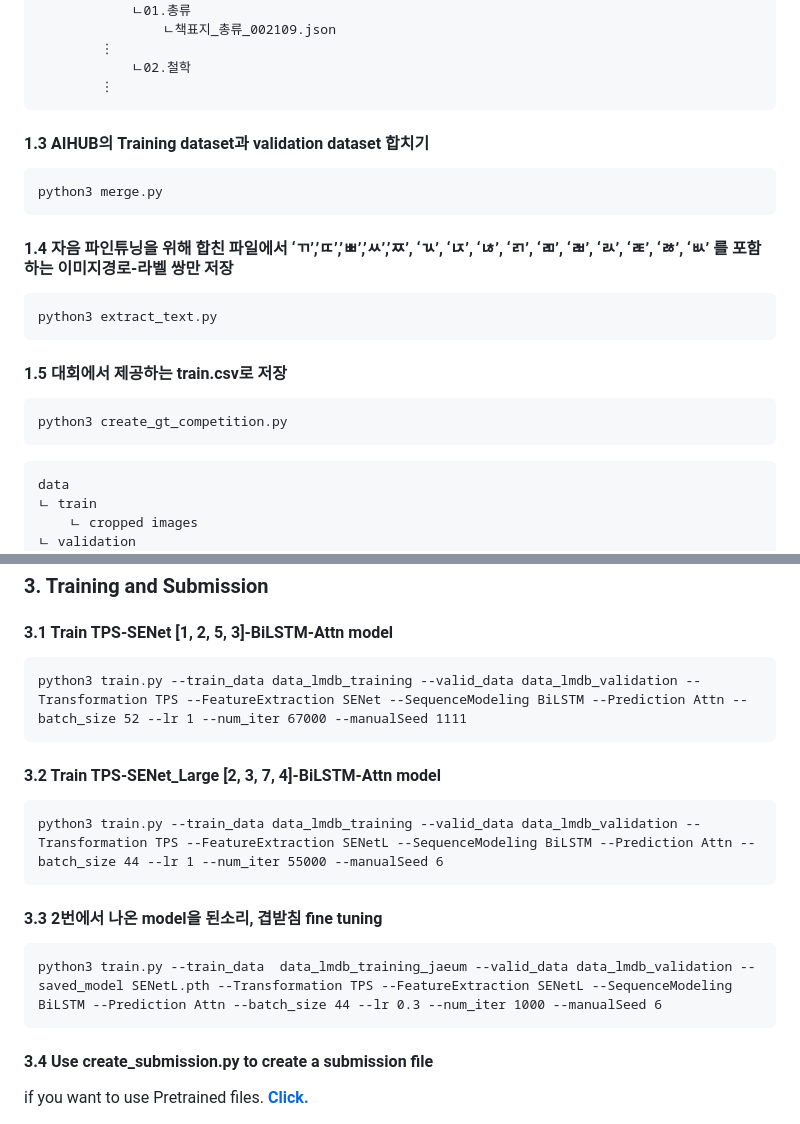
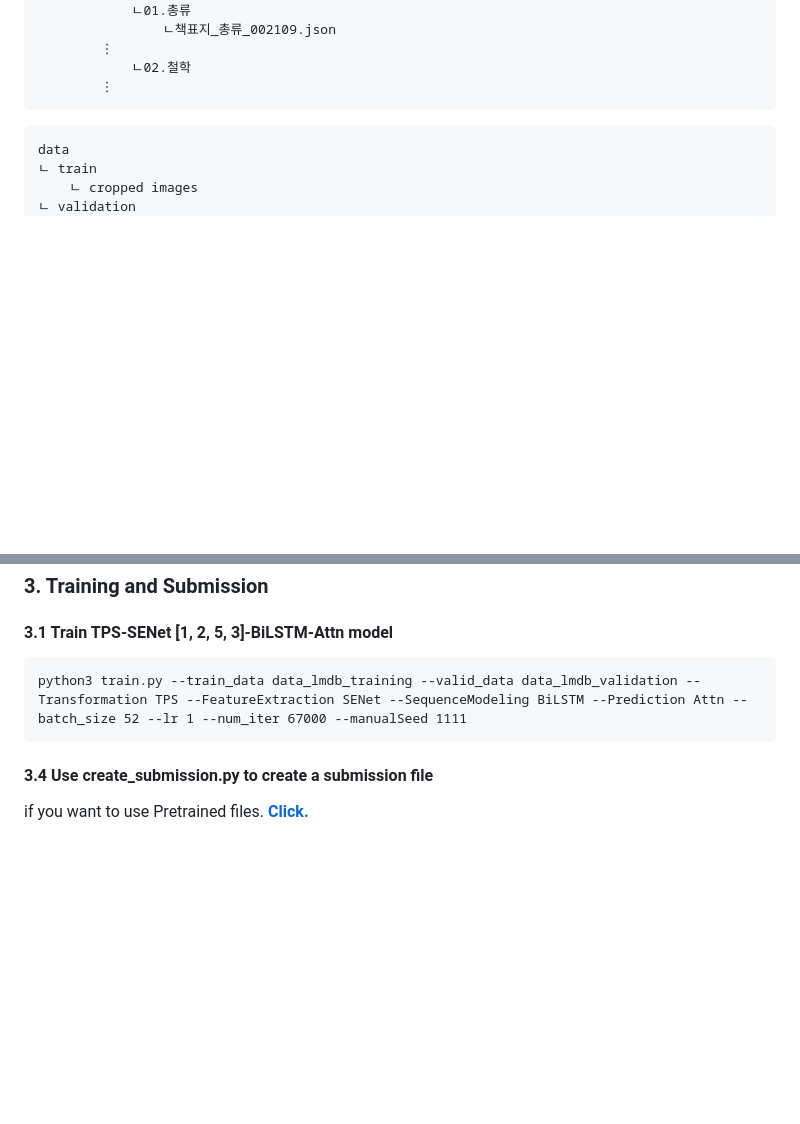
Before and after one commit to LeeHakHo/ETRI_Project, a Markdown page: TSBA-main/README.md, 2 parts joined by grey strips. GitHub-like rendering; blank space fills up the shorter version.

````diff
--- a/TSBA-main/README.md
+++ b/TSBA-main/README.md
@@ -44,22 +44,6 @@ python3 crop_dataset.py
 		⋮
 </pre>
 
-
-#### 1.3 AIHUB의 Training dataset과 validation dataset 합치기
-```
-python3 merge.py
-```
-
-#### 1.4 자음 파인튜닝을 위해 합친 파일에서 ‘ㄲ’,’ㄸ’,’ㅃ’,’ㅆ’,’ㅉ’, ‘ㄳ’, ‘ㄵ’, ‘ㄶ’, ‘ㄺ’, ‘ㄻ’, ‘ㄼ’, ‘ㄽ’, ‘ㄾ’, ‘ㅀ’, ‘ㅄ’ 를 포함하는 이미지경로-라벨 쌍만 저장
-```
-python3 extract_text.py
-```
-
-#### 1.5 대회에서 제공하는 train.csv로 저장
-```
-python3 create_gt_competition.py
-```
-
 <pre>
 data
 ㄴ train
@@ -99,16 +83,6 @@ python3 create_lmdb_dataset.py --inputPath data/ --gtFile data/gt_jaeum.txt --ou
 python3 train.py --train_data data_lmdb_training --valid_data data_lmdb_validation --Transformation TPS --FeatureExtraction SENet --SequenceModeling BiLSTM --Prediction Attn --batch_size 52 --lr 1 --num_iter 67000 --manualSeed 1111
 ```
 
-#### 3.2 Train TPS-SENet_Large [2, 3, 7, 4]-BiLSTM-Attn model
-```
-python3 train.py --train_data data_lmdb_training --valid_data data_lmdb_validation --Transformation TPS --FeatureExtraction SENetL --SequenceModeling BiLSTM --Prediction Attn --batch_size 44 --lr 1 --num_iter 55000 --manualSeed 6
-```
-
-#### 3.3 2번에서 나온 model을 된소리, 겹받침 fine tuning
-```
-python3 train.py --train_data  data_lmdb_training_jaeum --valid_data data_lmdb_validation --saved_model SENetL.pth --Transformation TPS --FeatureExtraction SENetL --SequenceModeling BiLSTM --Prediction Attn --batch_size 44 --lr 0.3 --num_iter 1000 --manualSeed 6
-```
-
 #### 3.4 Use  create_submission.py to create a submission file
 if you want to use Pretrained files. [**Click.**](https://drive.google.com/drive/folders/1JsWGSfR3_wUUS_3fHz1iBqCCL9J1DvjY?usp=sharing)
 ```
````
